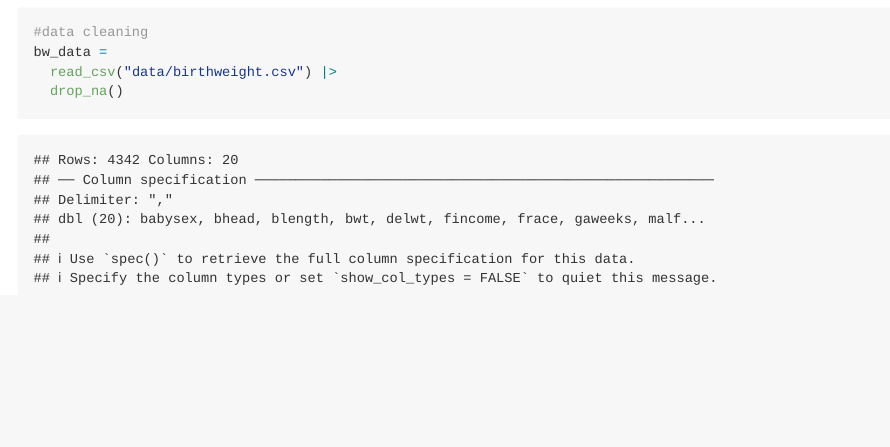
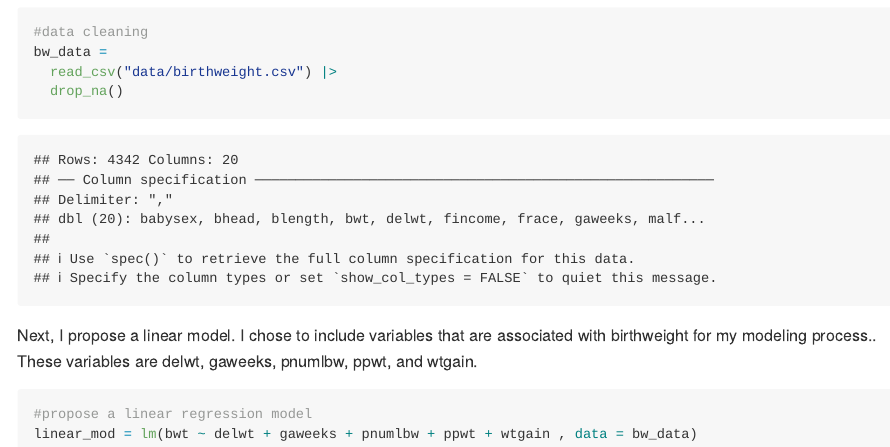
Before and after one commit to romoashley/p8105_hw6_ar4459, an R Markdown document (p8105_hw6_ar4459.Rmd): the page in a window 1100 px wide, from 7060 px down. The pictures show the output file p8105_hw6_ar4459.md that the author committed with the source, drawn offline in the style of GitHub.

Commit message:
proposed a linear model based on variables associated with birthweight.

````diff
--- a/p8105_hw6_ar4459.Rmd
+++ b/p8105_hw6_ar4459.Rmd
@@ -217,3 +217,10 @@ bw_data =
   read_csv("data/birthweight.csv") |>
   drop_na()
 ```
+
+Next, I propose a linear model. I chose to include variables that are associated with birthweight for my modeling process.. These variables are delwt, gaweeks, pnumlbw, ppwt, and wtgain.
+```{r}
+#propose a linear regression model
+linear_mod = lm(bwt ~ delwt + gaweeks + pnumlbw + ppwt + wtgain , data = bw_data)
+
+```
````
Also changed, not shown: p8105_hw6_ar4459.md.
